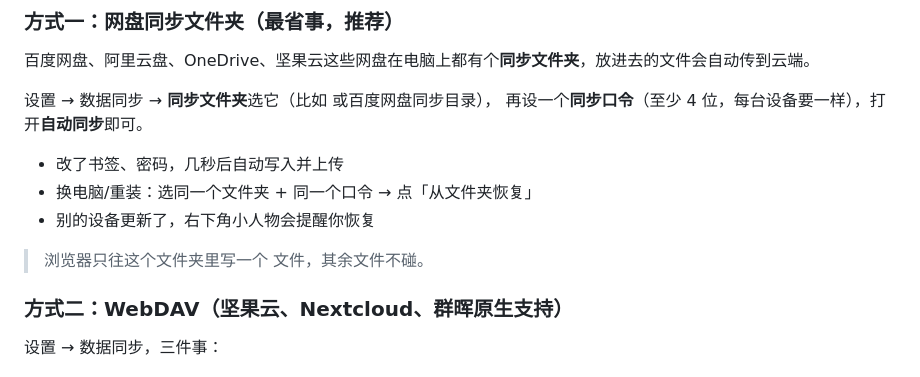
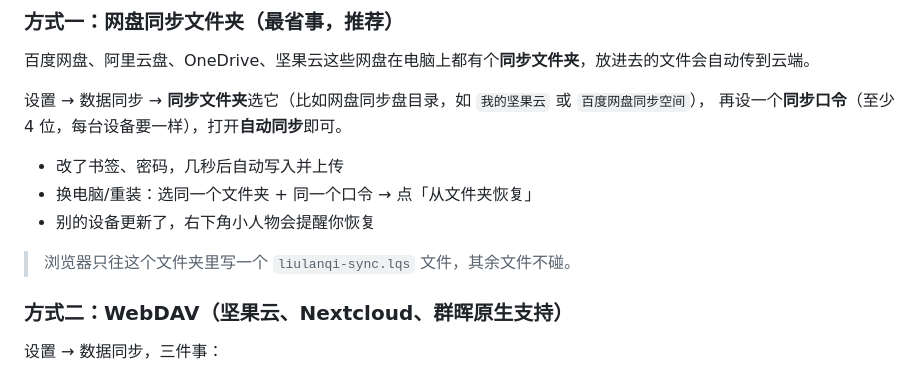
Before and after one commit to q404365631/liulanqi-update, a Markdown page: README.md, the part around the change. GitHub-like rendering.

Commit message:
README: fix folder path examples

```diff
--- a/README.md
+++ b/README.md
@@ -55,14 +55,14 @@ Manifest V2 和 V3 都支持。
 
 百度网盘、阿里云盘、OneDrive、坚果云这些网盘在电脑上都有个**同步文件夹**，放进去的文件会自动传到云端。
 
-设置 → 数据同步 → **同步文件夹**选它（比如  或百度网盘同步目录），
+设置 → 数据同步 → **同步文件夹**选它（比如网盘同步盘目录，如 `我的坚果云` 或 `百度网盘同步空间`），
 再设一个**同步口令**（至少 4 位，每台设备要一样），打开**自动同步**即可。
 
 - 改了书签、密码，几秒后自动写入并上传
 - 换电脑/重装：选同一个文件夹 + 同一个口令 → 点「从文件夹恢复」
 - 别的设备更新了，右下角小人物会提醒你恢复
 
-> 浏览器只往这个文件夹里写一个  文件，其余文件不碰。
+> 浏览器只往这个文件夹里写一个 `liulanqi-sync.lqs` 文件，其余文件不碰。
 
 ### 方式二：WebDAV（坚果云、Nextcloud、群晖原生支持）
 
```
